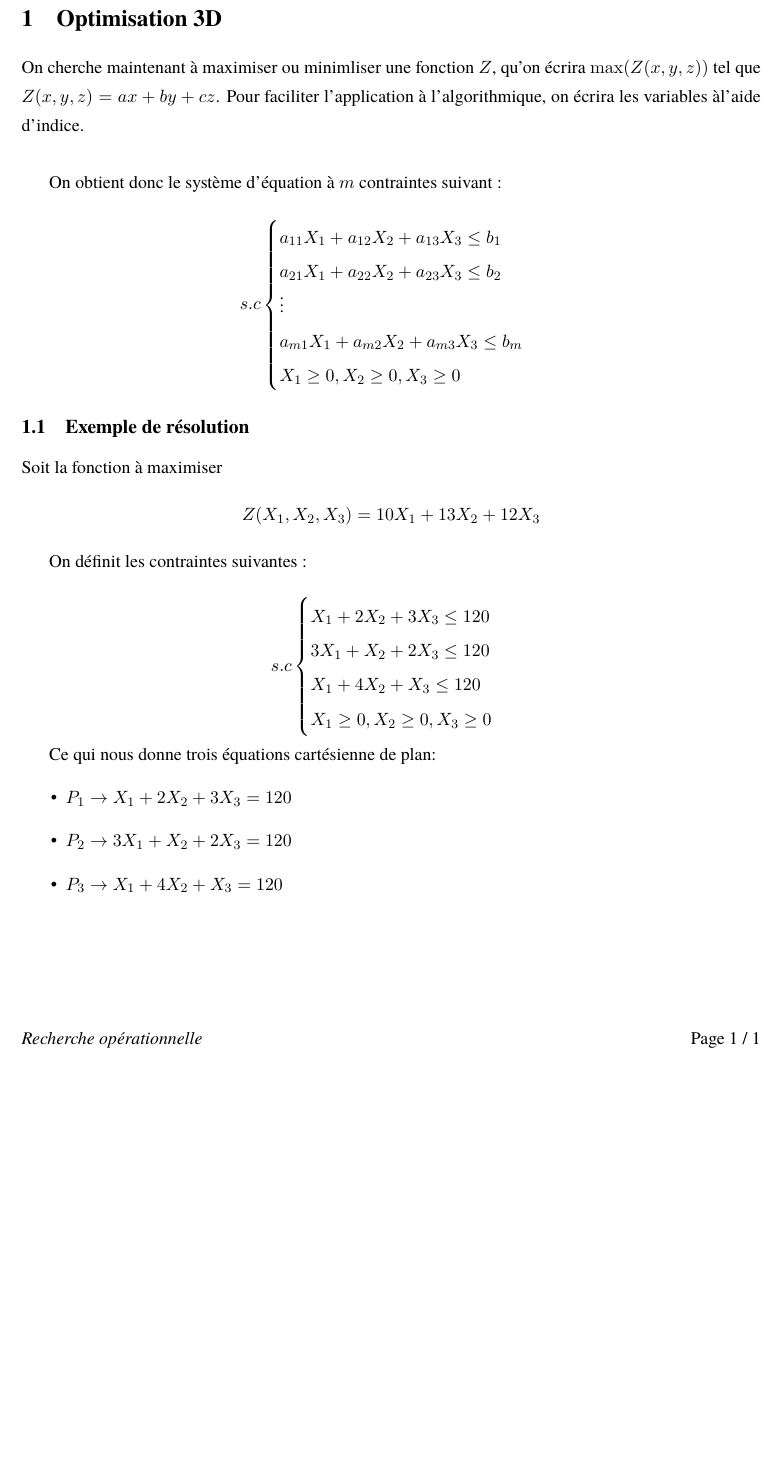
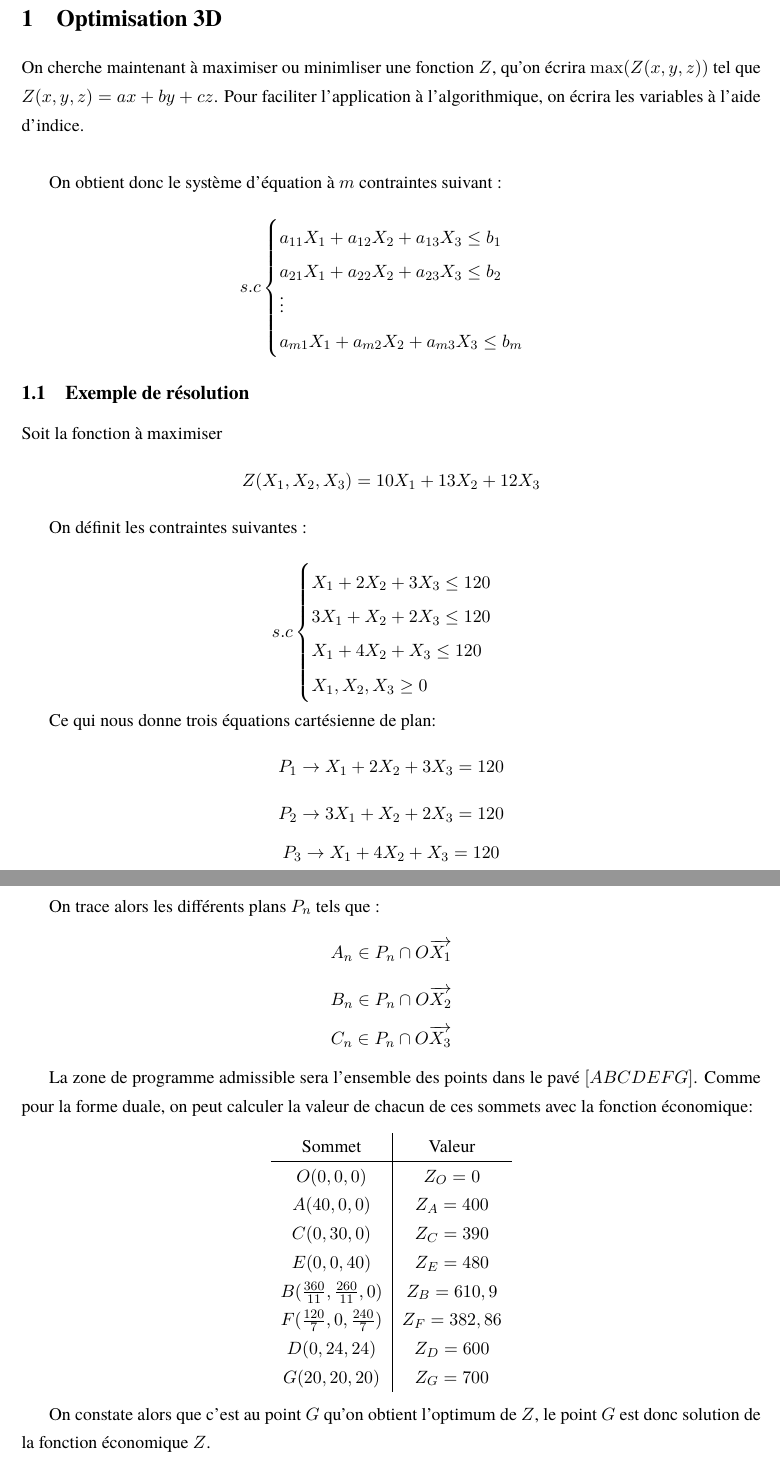
Before and after one commit to Ghanianafaa39mohamed/programmation-lineaire, a LaTeX document (src/chapitre2.tex): part of the page before the commit and two parts of pages 1 and 2 of 2 after it, the two joined at a grey line, cut so that both start at the same text, the shorter picture padded with empty space. Compiled offline with pdfLaTeX.

Commit message:
chapitre 2 fini

```diff
--- a/src/chapitre2.tex
+++ b/src/chapitre2.tex
@@ -1,4 +1,4 @@
-\input{styles/import}
+\input{include/import}
 
 \begin{document}
 
@@ -13,7 +13,7 @@
 \section{Optimisation 3D}
 On cherche maintenant à maximiser ou minimliser une fonction $Z$, qu'on écrira
 $\max(Z(x,y,z))$ tel que $Z(x,y,z) = ax + by + cz$. Pour faciliter l'application
- à l'algorithmique, on écrira les variables àl'aide d'indice. \\
+ à l'algorithmique, on écrira les variables à l'aide d'indice. \\
 
 On obtient donc le système d'équation à $m$ contraintes suivant :
 
@@ -24,7 +24,6 @@ On obtient donc le système d'équation à $m$ contraintes suivant :
         a_{21}X_{1} + a_{22}X_{2} + a_{23}X_{3} \leq b_{2} \\
         \vdots                           \\
         a_{m1}X_{1} + a_{m2}X_{2} + a_{m3}X_{3} \leq b_{m} \\
-        X_{1} \geq 0, X_{2} \geq 0, X_{3} \geq 0
      \end{cases}
 \end{equation*}
 
@@ -40,16 +39,41 @@ On définit les contraintes suivantes :
         X_{1} + 2X_{2} + 3X_{3} \leq 120 \\
         3X_{1} + X_{2} + 2X_{3} \leq 120 \\
         X_{1} + 4X_{2} + X_{3} \leq 120 \\
-        X_{1} \geq 0, X_{2} \geq 0, X_{3} \geq 0
+        X_{1}, X_{2}, X_{3} \geq 0 \\
      \end{cases}
 \end{equation*}
 
 Ce qui nous donne trois équations cartésienne de plan:
-\begin{itemize}
-  \item $P_{1} \rightarrow X_{1} + 2X_{2} + 3X_{3} = 120 $
-  \item $P_{2} \rightarrow 3X_{1} + X_{2} + 2X_{3} = 120 $
-  \item $P_{3} \rightarrow X_{1} + 4X_{2} + X_{3} = 120 $
-\end{itemize}
+$$ P_{1} \rightarrow X_{1} + 2X_{2} + 3X_{3} = 120 $$
+$$ P_{2} \rightarrow 3X_{1} + X_{2} + 2X_{3} = 120 $$
+$$ P_{3} \rightarrow X_{1} + 4X_{2} + X_{3} = 120 $$
+
+\newpage
+
+On trace alors les différents plans $P_{n}$ tels que :
+$$ A_{n} \in P_{n}  \cap O\overrightarrow{X_{1}} $$
+$$ B_{n} \in P_{n}  \cap O\overrightarrow{X_{2}} $$
+$$ C_{n} \in P_{n}  \cap O\overrightarrow{X_{3}} $$
+
+% Geogebra currently do not support 3D export
+
+La zone de programme admissible sera l'ensemble des points dans le pavé $[ABCDEFG]$.
+Comme pour la forme duale, on peut calculer la valeur de chacun de ces sommets avec la fonction économique:
+\begin{center}
+   \begin{tabular}{ c | c  }
+     Sommet & Valeur \\ \hline
+     $O(0,0,0)$ & $Z_{O} = 0$ \\
+     $A(40,0,0)$ & $Z_{A} = 400$ \\
+     $C(0,30,0)$ & $Z_{C} = 390$ \\
+     $E(0,0,40)$ & $Z_{E} = 480$ \\
+     $B(\frac{360}{11},\frac{260}{11},0)$ & $Z_{B} = 610,9$ \\
+     $F(\frac{120}{7},0,\frac{240}{7})$ & $Z_{F} = 382,86$ \\
+     $D(0,24,24)$ & $Z_{D} = 600$ \\
+     $G(20,20,20)$ & $Z_{G} = 700$ \\
+   \end{tabular}
+ \end{center}
+
+On constate alors que c'est au point $G$ qu'on obtient l'optimum de $Z$, le point $G$ est donc solution de la fonction économique $Z$.
 
 
 \end{document}
```
Also changed, not shown: src/chapitre1.tex (+23 -4 lines), README.md, src/include/import.tex (renamed from src/styles/import.tex).
